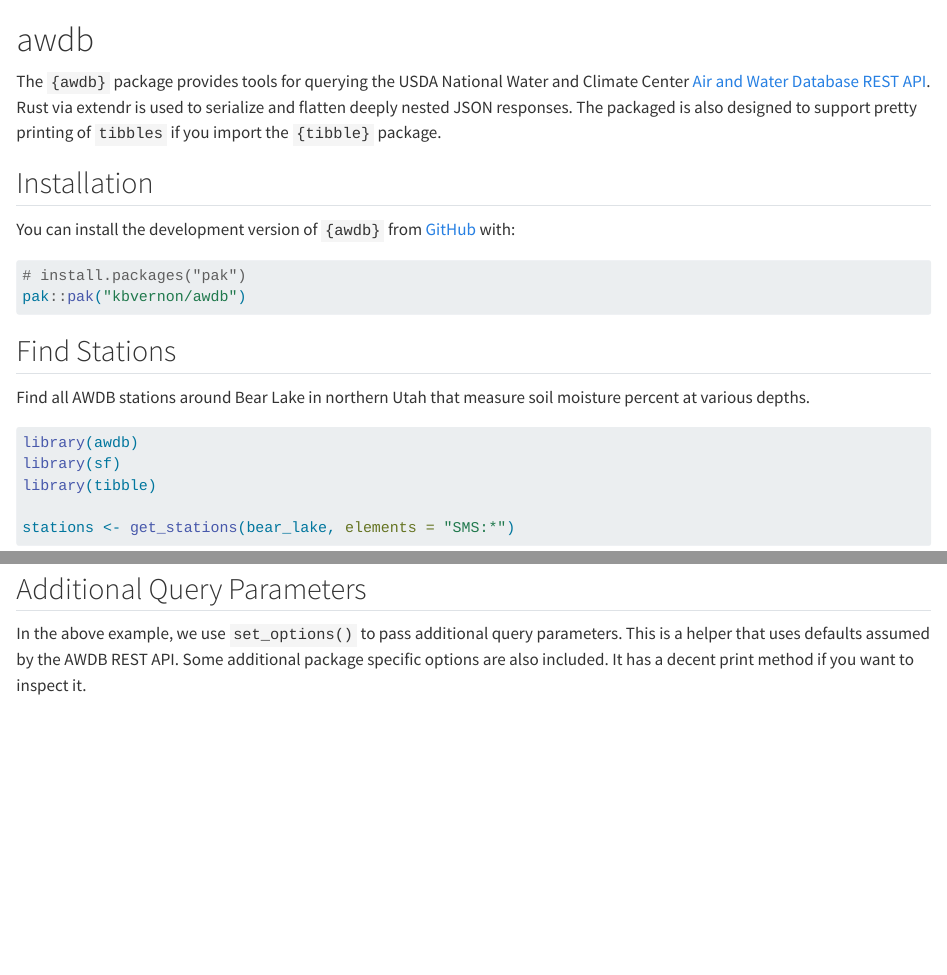
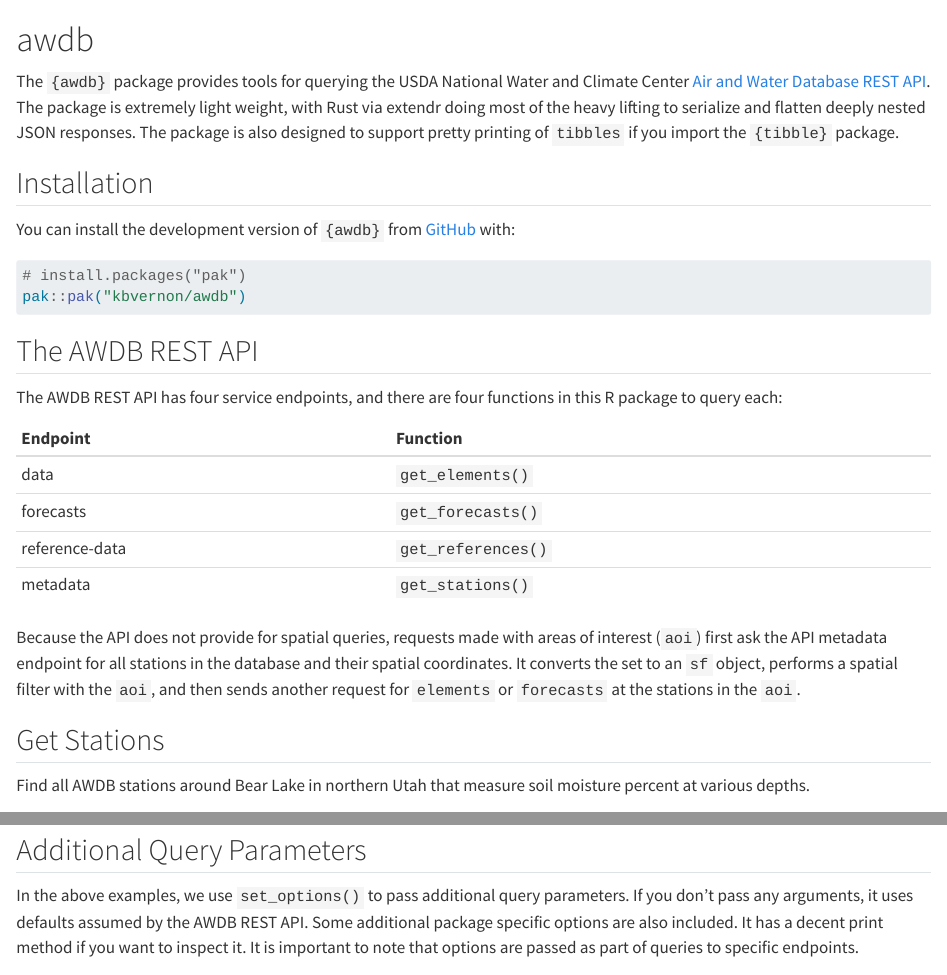
Before and after one commit to kbvernon/awdb, a Quarto document (README.qmd): the page in a window 1100 px wide, from its top, and a second part further down, joined at a grey line. Rendered offline with R 4.5, knitr and Pandoc in place of Quarto, with nearby package versions; drawn as R Markdown's standard HTML page in place of the format the file asks for; some code elsewhere in the file could not run offline.

Commit message:
get_references()

````diff
--- a/README.qmd
+++ b/README.qmd
@@ -17,9 +17,9 @@
 <!-- badges: end -->
 
 The `{awdb}` package provides tools for querying the USDA National Water
-and Climate Center [Air and Water Database REST API](https://wcc.sc.egov.usda.gov/awdbRestApi/swagger-ui/index.html).
-Rust via extendr is used to serialize and flatten deeply nested JSON responses.
-The packaged is also designed to support pretty printing of `tibbles` if you import
+and Climate Center [Air and Water Database REST API](https://wcc.sc.egov.usda.gov/awdbRestApi/swagger-ui/index.html). The package is extremely light weight, with Rust via extendr doing most
+of the heavy lifting to serialize and flatten deeply nested JSON responses. The
+package is also designed to support pretty printing of `tibbles` if you import
 the `{tibble}` package.
 
 ## Installation
@@ -32,7 +32,25 @@
 pak::pak("kbvernon/awdb")
 ```
 
-## Find Stations
+## The AWDB REST API
+
+The AWDB REST API has four service endpoints, and there are four functions in
+this R package to query each:
+
+| Endpoint       | Function           |
+| :------------- | :----------------- |
+| data           | `get_elements()`   |
+| forecasts      | `get_forecasts()`  |
+| reference-data | `get_references()` |
+| metadata       | `get_stations()`   |
+
+Because the API does not provide for spatial queries, requests made
+with areas of interest (`aoi`) first ask the API metadata endpoint for all
+stations in the database and their spatial coordinates. It converts the set to
+an `sf` object, performs a spatial filter with the `aoi`, and then sends
+another request for `elements` or `forecasts` at the stations in the `aoi`.
+
+## Get Stations
 
 Find all AWDB stations around Bear Lake in northern Utah that measure soil
 moisture percent at various depths.
@@ -126,9 +156,10 @@
 ## Additional Query Parameters
 
-In the above example, we use `set_options()` to pass additional query
-parameters. This is a helper that uses defaults assumed by the AWDB REST API.
-Some additional package specific options are also included. It has a decent
-print method if you want to inspect it.
+In the above examples, we use `set_options()` to pass additional query
+parameters. If you don't pass any arguments, it uses defaults assumed by the
+AWDB REST API. Some additional package specific options are also included. It
+has a decent print method if you want to inspect it. It is important to note
+that options are passed as part of queries to specific endpoints.
 
 ```{r}
 set_options()
````
Also changed, not shown: README.md, README.qmd (44 more changed lines), 1 other file.
